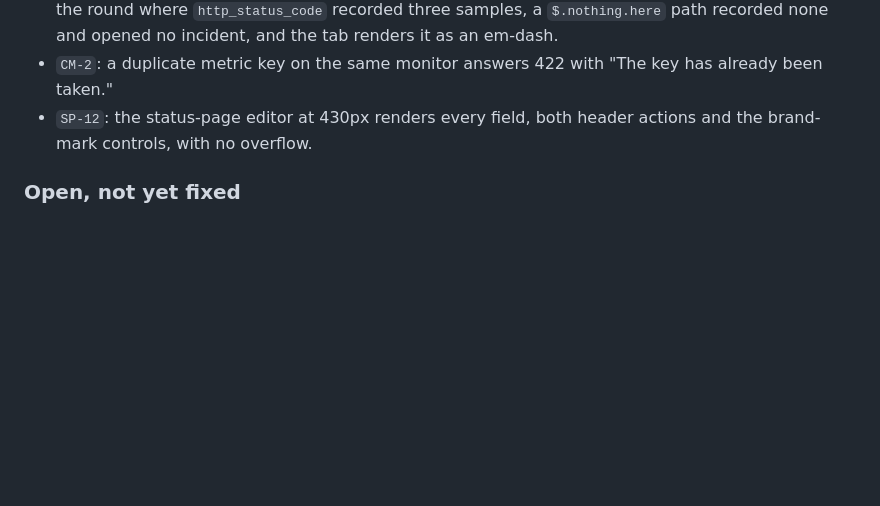
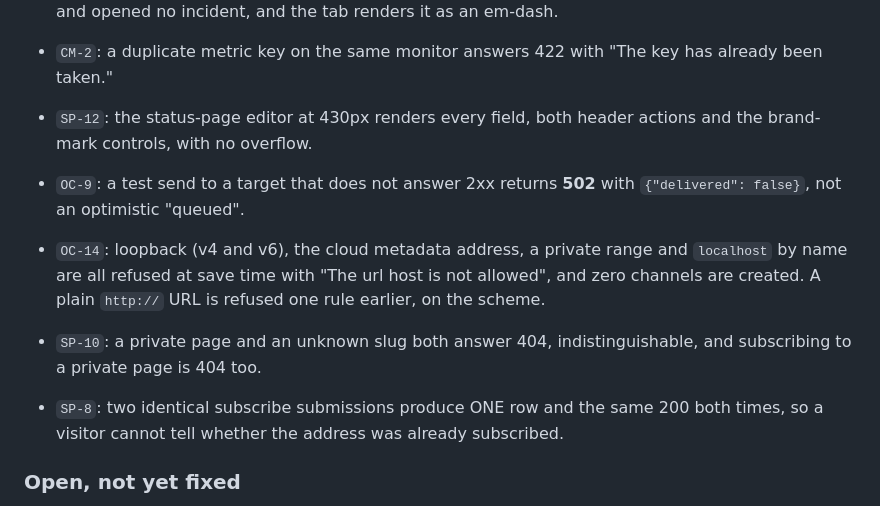
Before and after one commit to anilcancakir/uptizm, a Markdown page: docs/qa/live-pass-5-cases.md, the part around the change. Rendered like a GitHub page; blank space fills up the shorter version.

Commit message:
docs(qa): record the webhook, SSRF, private-page and dedupe passes

```diff
--- a/docs/qa/live-pass-5-cases.md
+++ b/docs/qa/live-pass-5-cases.md
@@ -391,6 +391,18 @@ red.
 - `SP-12`: the status-page editor at 430px renders every field, both header
   actions and the brand-mark controls, with no overflow.
 
+- `OC-9`: a test send to a target that does not answer 2xx returns **502** with
+  `{"delivered": false}`, not an optimistic "queued".
+- `OC-14`: loopback (v4 and v6), the cloud metadata address, a private range and
+  `localhost` by name are all refused at save time with "The url host is not
+  allowed", and zero channels are created. A plain `http://` URL is refused one
+  rule earlier, on the scheme.
+- `SP-10`: a private page and an unknown slug both answer 404, indistinguishable,
+  and subscribing to a private page is 404 too.
+- `SP-8`: two identical subscribe submissions produce ONE row and the same 200
+  both times, so a visitor cannot tell whether the address was already
+  subscribed.
+
 ### Open, not yet fixed
 
 - **F6 The on-call schedule's timezone changes nothing.** It is stored, fillable,
```
